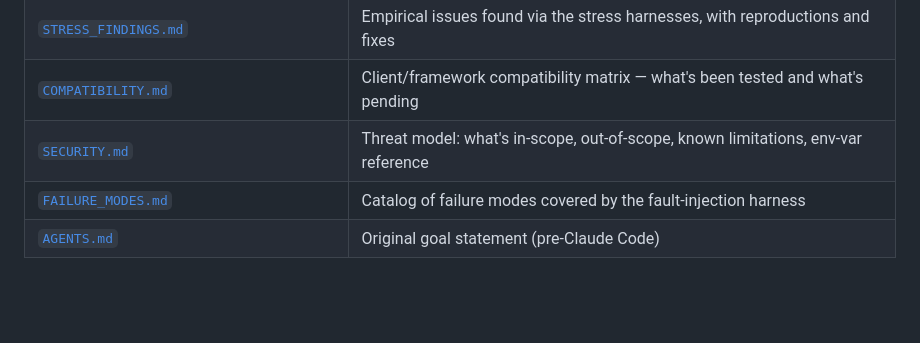
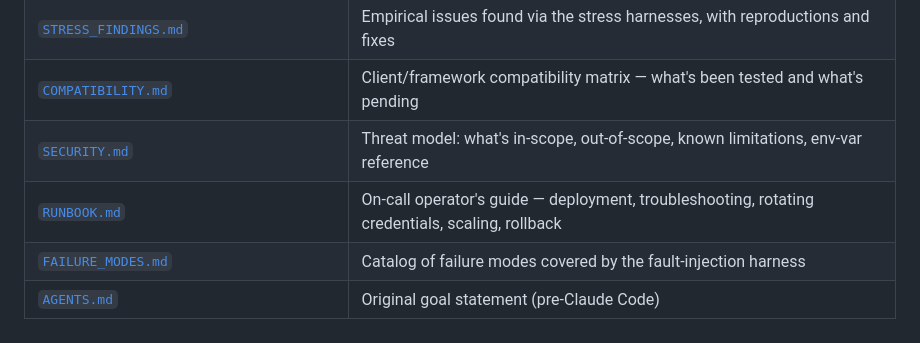
Before and after one commit to sherman94062/databricks-ai-steward, a Markdown page: README.md, the part around the change. Rendered like a GitHub page; blank space fills up the shorter version.

```diff
--- a/README.md
+++ b/README.md
@@ -216,5 +216,6 @@ python -m stress.probe_d_blast_radius    # sync-tool blast radius
 | [`STRESS_FINDINGS.md`](STRESS_FINDINGS.md) | Empirical issues found via the stress harnesses, with reproductions and fixes |
 | [`COMPATIBILITY.md`](COMPATIBILITY.md) | Client/framework compatibility matrix — what's been tested and what's pending |
 | [`SECURITY.md`](SECURITY.md) | Threat model: what's in-scope, out-of-scope, known limitations, env-var reference |
+| [`RUNBOOK.md`](RUNBOOK.md) | On-call operator's guide — deployment, troubleshooting, rotating credentials, scaling, rollback |
 | [`FAILURE_MODES.md`](FAILURE_MODES.md) | Catalog of failure modes covered by the fault-injection harness |
 | [`AGENTS.md`](AGENTS.md) | Original goal statement (pre-Claude Code) |
```
Also changed, not shown: RUNBOOK.md (added, +317 -0 lines).
